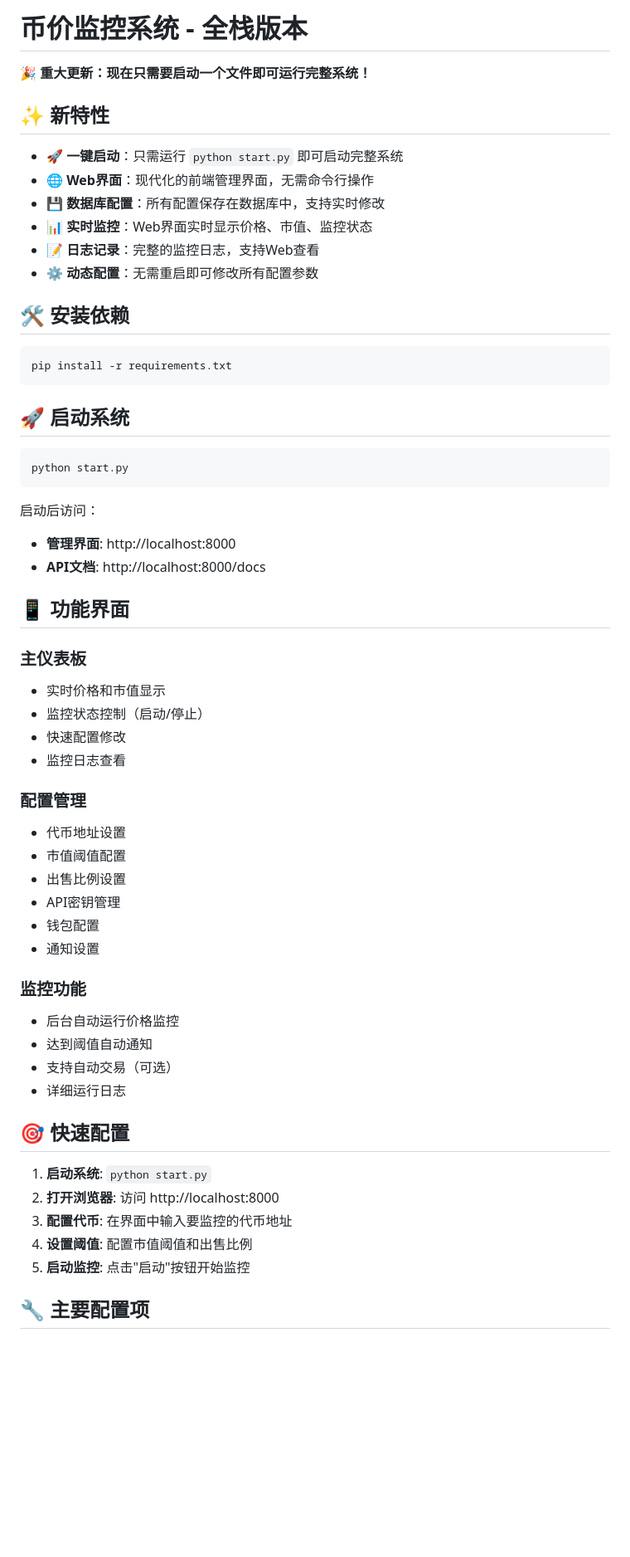
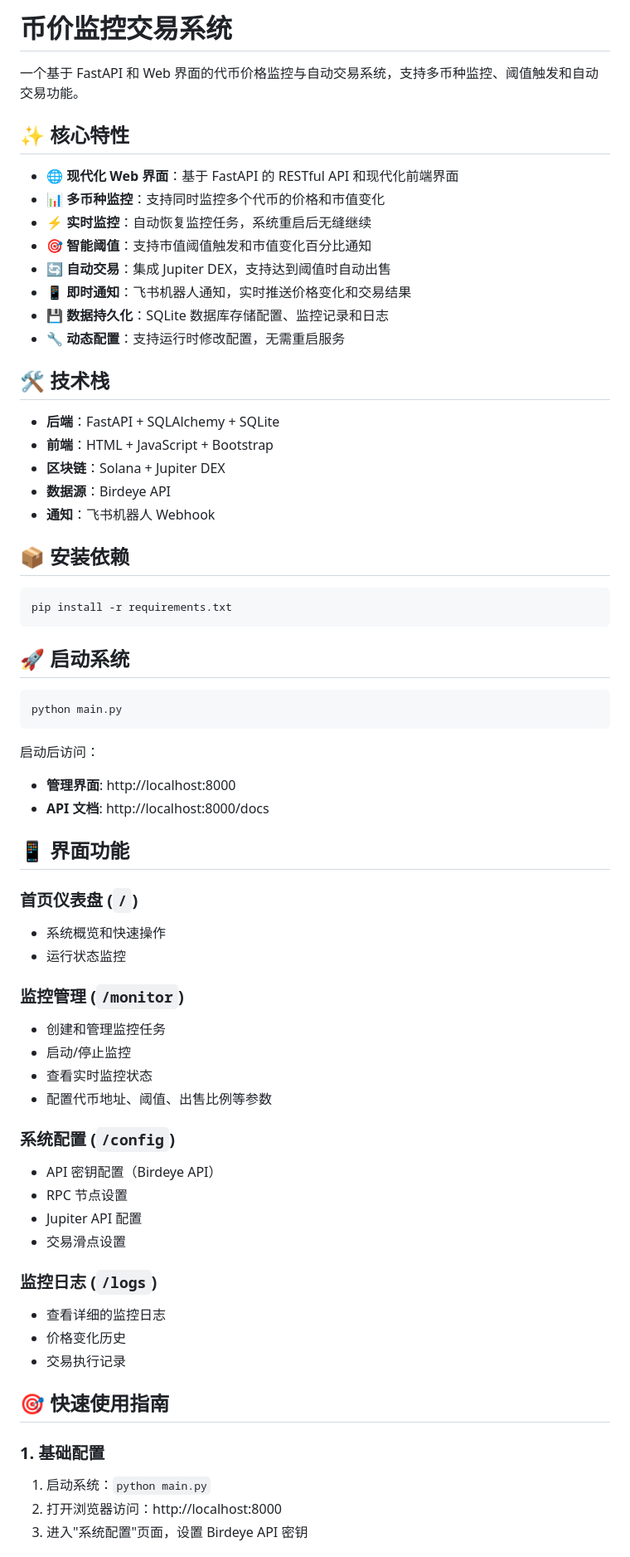
Before and after one commit to oreoft/meme-trade-bot, a Markdown page: README.md, the part around the change printed below. Shown: that part at 83% size. GitHub-like rendering; blank space fills up the shorter version.

````diff
--- a/README.md
+++ b/README.md
@@ -1,17 +1,27 @@
-# 币价监控系统 - 全栈版本
+# 币价监控交易系统
 
-🎉 **重大更新：现在只需要启动一个文件即可运行完整系统！**
+一个基于 FastAPI 和 Web 界面的代币价格监控与自动交易系统，支持多币种监控、阈值触发和自动交易功能。
 
-## ✨ 新特性
+## ✨ 核心特性
 
-- **🚀 一键启动**：只需运行 `python start.py` 即可启动完整系统
-- **🌐 Web界面**：现代化的前端管理界面，无需命令行操作
-- **💾 数据库配置**：所有配置保存在数据库中，支持实时修改
-- **📊 实时监控**：Web界面实时显示价格、市值、监控状态
-- **📝 日志记录**：完整的监控日志，支持Web查看
-- **⚙️ 动态配置**：无需重启即可修改所有配置参数
+- **🌐 现代化 Web 界面**：基于 FastAPI 的 RESTful API 和现代化前端界面
+- **📊 多币种监控**：支持同时监控多个代币的价格和市值变化
+- **⚡ 实时监控**：自动恢复监控任务，系统重启后无缝继续
+- **🎯 智能阈值**：支持市值阈值触发和市值变化百分比通知
+- **🔄 自动交易**：集成 Jupiter DEX，支持达到阈值时自动出售
+- **📱 即时通知**：飞书机器人通知，实时推送价格变化和交易结果
+- **💾 数据持久化**：SQLite 数据库存储配置、监控记录和日志
+- **🔧 动态配置**：支持运行时修改配置，无需重启服务
 
-## 🛠️ 安装依赖
+## 🛠️ 技术栈
+
+- **后端**：FastAPI + SQLAlchemy + SQLite
+- **前端**：HTML + JavaScript + Bootstrap
+- **区块链**：Solana + Jupiter DEX
+- **数据源**：Birdeye API
+- **通知**：飞书机器人 Webhook
+
+## 📦 安装依赖
 
 ```bash
 pip install -r requirements.txt
@@ -20,42 +30,40 @@ pip install -r requirements.txt
 ## 🚀 启动系统
 
 ```bash
-python start.py
+python main.py
 ```
 
 启动后访问：
 - **管理界面**: http://localhost:8000
-- **API文档**: http://localhost:8000/docs
+- **API 文档**: http://localhost:8000/docs
 
-## 📱 功能界面
+## 📱 界面功能
 
-### 主仪表板
-- 实时价格和市值显示
-- 监控状态控制（启动/停止）
-- 快速配置修改
-- 监控日志查看
+### 首页仪表盘 (`/`)
+- 系统概览和快速操作
+- 运行状态监控
 
-### 配置管理
-- 代币地址设置
-- 市值阈值配置
-- 出售比例设置
-- API密钥管理
-- 钱包配置
-- 通知设置
+### 监控管理 (`/monitor`)
+- 创建和管理监控任务
+- 启动/停止监控
+- 查看实时监控状态
+- 配置代币地址、阈值、出售比例等参数
 
-### 监控功能
-- 后台自动运行价格监控
-- 达到阈值自动通知
-- 支持自动交易（可选）
-- 详细运行日志
+### 系统配置 (`/config`)
+- API 密钥配置（Birdeye API）
+- RPC 节点设置
+- Jupiter API 配置
+- 交易滑点设置
 
-## 🎯 快速配置
+### 监控日志 (`/logs`)
+- 查看详细的监控日志
+- 价格变化历史
+- 交易执行记录
 
-1. **启动系统**: `python start.py`
-2. **打开浏览器**: 访问 http://localhost:8000
-3. **配置代币**: 在界面中输入要监控的代币地址
-4. **设置阈值**: 配置市值阈值和出售比例
-5. **启动监控**: 点击"启动"按钮开始监控
+## 🎯 快速使用指南
 
-## 🔧 主要配置项
+### 1. 基础配置
+1. 启动系统：`python main.py`
+2. 打开浏览器访问：http://localhost:8000
+3. 进入"系统配置"页面，设置 Birdeye API 密钥
 
````
Also changed, not shown: other parts of README.md (+132 -39 lines).
